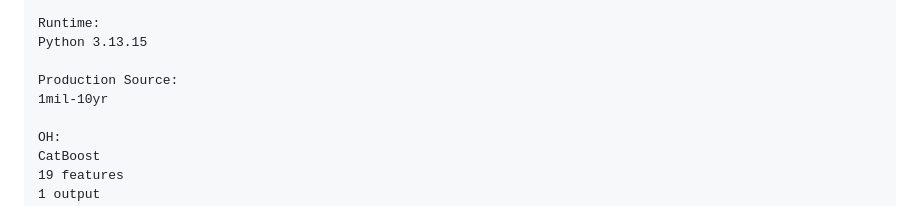
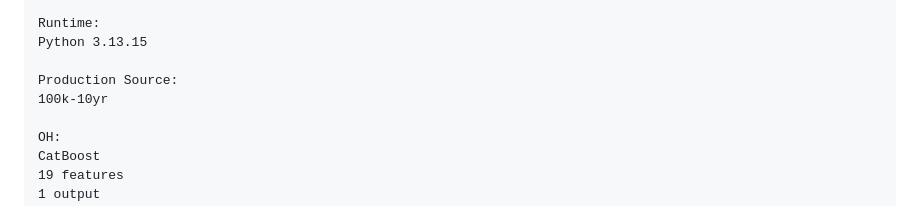
Before and after one commit to iwasatapex/AxiPulseAI_V2, a Markdown page: README.md, the part around the change. GitHub-like rendering.

Commit message:
Update production source range in README

```diff
--- a/README.md
+++ b/README.md
@@ -955,7 +955,7 @@ Runtime:
 Python 3.13.15
 
 Production Source:
-1mil-10yr
+100k-10yr
 
 OH:
 CatBoost
```
